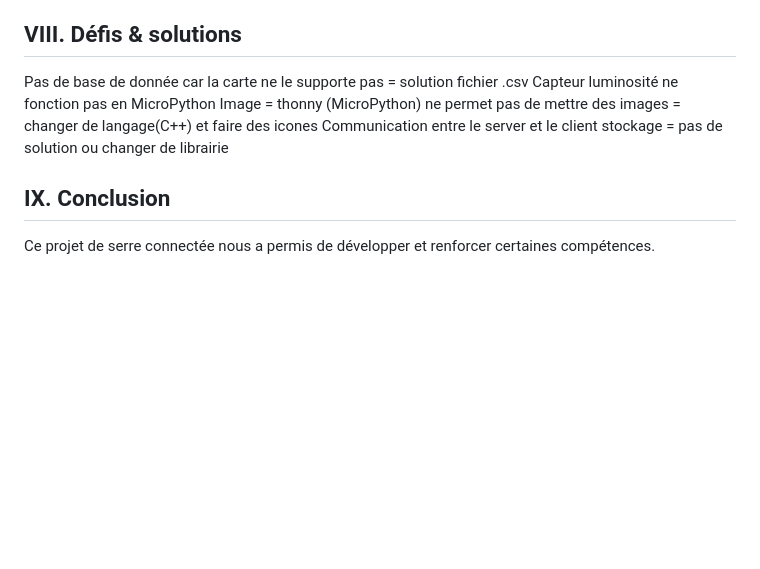
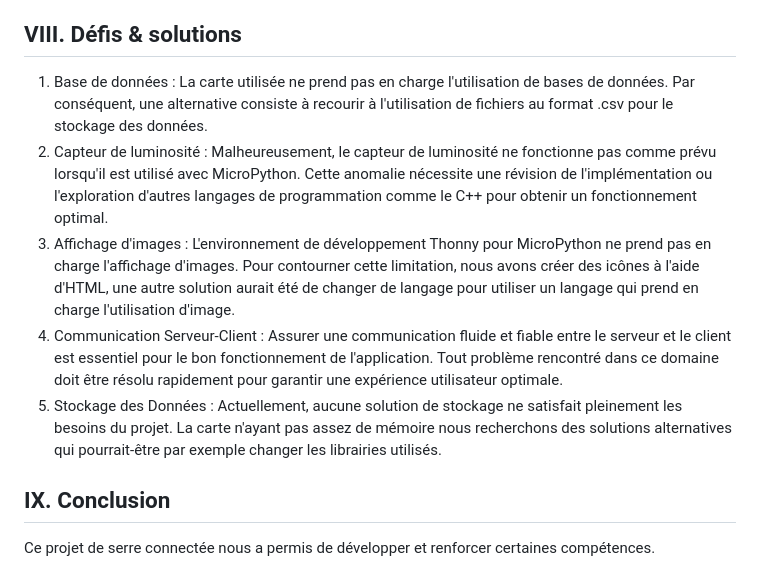
Before and after one commit to Guillaume045/Projet_Dev, a Markdown page: README.md, the part around one of its changes. GitHub-like rendering; blank space fills up the shorter version.

Commit message:
readme_solutions

```diff
--- a/README.md
+++ b/README.md
@@ -110,11 +110,11 @@ Pour stocker les données collectées par les capteurs, nous avons choisi d'util
 Pour visualiser les données collectées par les capteurs et contrôler les actionneurs, nous avons créé un site web avec une interface utilisateur intuitive. Le site web est accessible depuis n'importe quel navigateur web et sur n'importe qu'elle plateforme (téléphone, tablette, ordinateur), permet à l'utilisateur de surveiller les conditions de la serre en temps réel.
 
 ## VIII. Défis & solutions
-Pas de base de donnée car la carte ne le supporte pas = solution fichier .csv
-Capteur luminosité ne fonction pas en MicroPython
-Image = thonny (MicroPython) ne permet pas de mettre des images = changer de langage(C++) et faire des icones
-Communication entre le server et le client
-stockage = pas de solution ou changer de librairie
+1. Base de données : La carte utilisée ne prend pas en charge l'utilisation de bases de données. Par conséquent, une alternative consiste à recourir à l'utilisation de fichiers au format .csv pour le stockage des données.
+2. Capteur de luminosité : Malheureusement, le capteur de luminosité ne fonctionne pas comme prévu lorsqu'il est utilisé avec MicroPython. Cette anomalie nécessite une révision de l'implémentation ou l'exploration d'autres langages de programmation comme le C++ pour obtenir un fonctionnement optimal.
+3. Affichage d'images : L'environnement de développement Thonny pour MicroPython ne prend pas en charge l'affichage d'images. Pour contourner cette limitation, nous avons créer des icônes à l'aide d'HTML, une autre solution aurait été de changer de langage pour utiliser un langage qui prend en charge l'utilisation d'image.
+4. Communication Serveur-Client : Assurer une communication fluide et fiable entre le serveur et le client est essentiel pour le bon fonctionnement de l'application. Tout problème rencontré dans ce domaine doit être résolu rapidement pour garantir une expérience utilisateur optimale.
+5. Stockage des Données : Actuellement, aucune solution de stockage ne satisfait pleinement les besoins du projet. La carte n'ayant pas assez de mémoire nous recherchons des solutions alternatives qui pourrait-être par exemple changer les librairies utilisés.
 
 ## IX. Conclusion
 
```
Also changed, not shown: other parts of README.md (+8 -8 lines).
